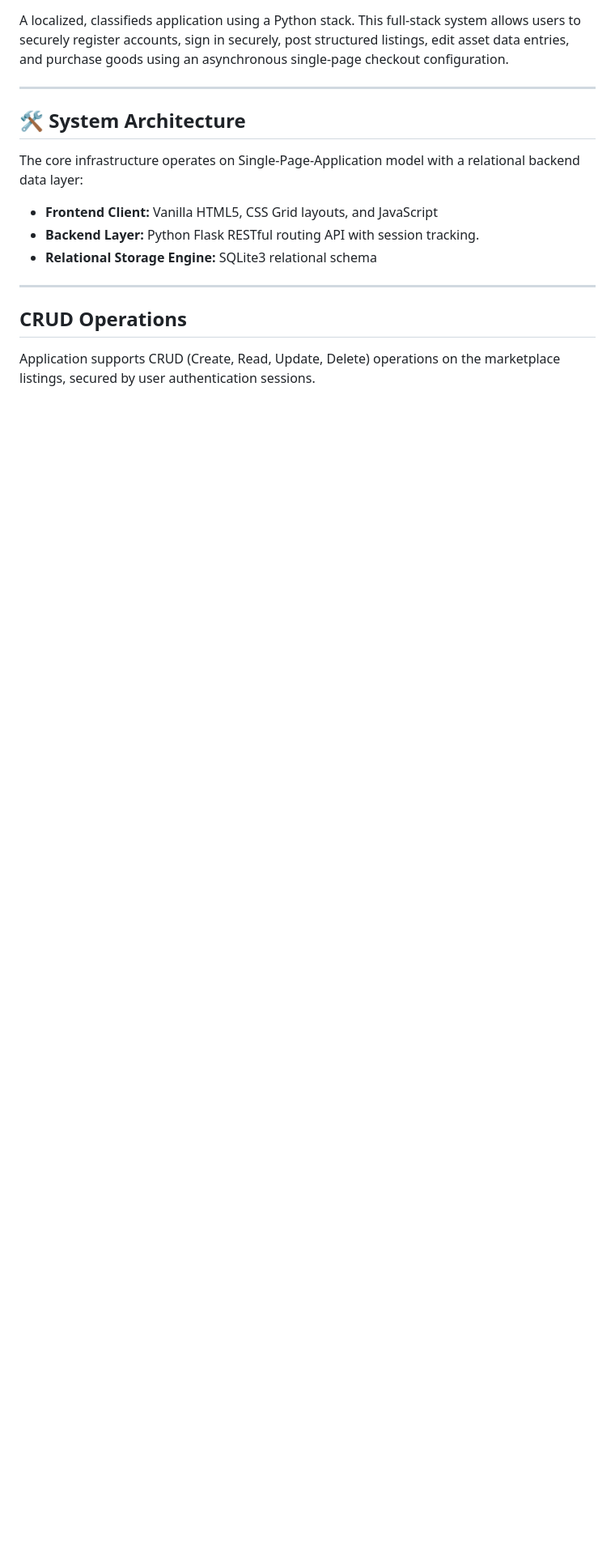
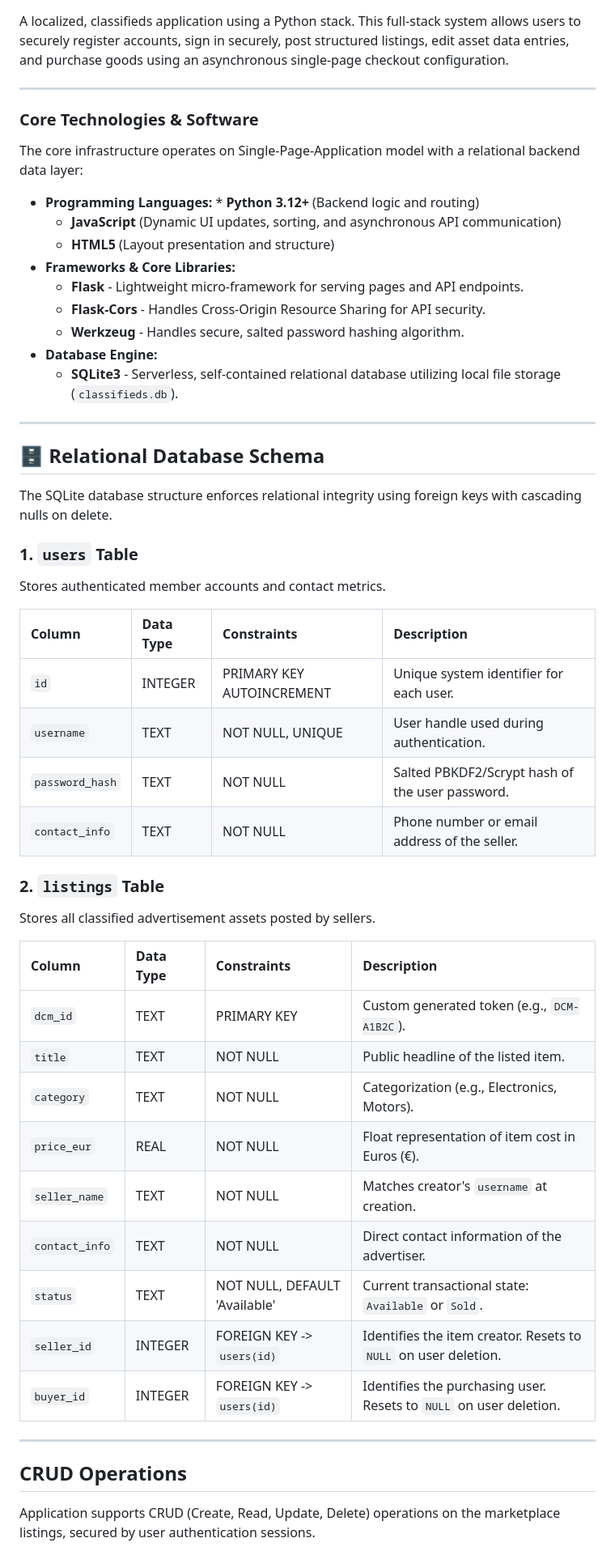
Before and after one commit to krishnazen27/20100882-project, a Markdown page: README.md, the part around one of its changes. Shown at 81% size. GitHub-like rendering; blank space fills up the shorter version.

Commit message:
Updated readme file formatting with content
https://share.gemini.google/QjGPIPJW7MpD

```diff
--- a/README.md
+++ b/README.md
@@ -10,13 +10,50 @@ A localized, classifieds application using a  Python stack. This full-stack syst
 
 ---
 
-## 🛠️ System Architecture
+### Core Technologies & Software
 
 The core infrastructure operates on Single-Page-Application model with a relational backend data layer:
 
-* **Frontend Client:** Vanilla HTML5, CSS Grid layouts, and JavaScript
-* **Backend Layer:** Python Flask RESTful routing API with session tracking.
-* **Relational Storage Engine:** SQLite3 relational schema
+* **Programming Languages:** * **Python 3.12+** (Backend logic and routing)
+  * **JavaScript** (Dynamic UI updates, sorting, and asynchronous API communication)
+  * **HTML5** (Layout presentation and structure)
+* **Frameworks & Core Libraries:**
+  * **Flask** - Lightweight micro-framework for serving pages and API endpoints.
+  * **Flask-Cors** - Handles Cross-Origin Resource Sharing for API security.
+  * **Werkzeug** - Handles secure, salted password hashing algorithm.
+* **Database Engine:**
+  * **SQLite3** - Serverless, self-contained relational database utilizing local file storage (`classifieds.db`).
+
+---
+
+## 🗄️ Relational Database Schema
+
+The SQLite database structure enforces relational integrity using foreign keys with cascading nulls on delete.
+
+### 1. `users` Table
+Stores authenticated member accounts and contact metrics.
+
+| Column | Data Type | Constraints | Description |
+| :--- | :--- | :--- | :--- |
+| `id` | INTEGER | PRIMARY KEY AUTOINCREMENT | Unique system identifier for each user. |
+| `username` | TEXT | NOT NULL, UNIQUE | User handle used during authentication. |
+| `password_hash` | TEXT | NOT NULL | Salted PBKDF2/Scrypt hash of the user password. |
+| `contact_info` | TEXT | NOT NULL | Phone number or email address of the seller. |
+
+### 2. `listings` Table
+Stores all classified advertisement assets posted by sellers.
+
+| Column | Data Type | Constraints | Description |
+| :--- | :--- | :--- | :--- |
+| `dcm_id` | TEXT | PRIMARY KEY | Custom generated token (e.g., `DCM-A1B2C`). |
+| `title` | TEXT | NOT NULL | Public headline of the listed item. |
+| `category` | TEXT | NOT NULL | Categorization (e.g., Electronics, Motors). |
+| `price_eur` | REAL | NOT NULL | Float representation of item cost in Euros (€). |
+| `seller_name` | TEXT | NOT NULL | Matches creator's `username` at creation. |
+| `contact_info` | TEXT | NOT NULL | Direct contact information of the advertiser. |
+| `status` | TEXT | NOT NULL, DEFAULT 'Available' | Current transactional state: `Available` or `Sold`. |
+| `seller_id` | INTEGER | FOREIGN KEY -> `users(id)` | Identifies the item creator. Resets to `NULL` on user deletion. |
+| `buyer_id` | INTEGER | FOREIGN KEY -> `users(id)` | Identifies the purchasing user. Resets to `NULL` on user deletion. |
 
 ---
 
```
Also changed, not shown: other parts of README.md (+23 -0 lines).
